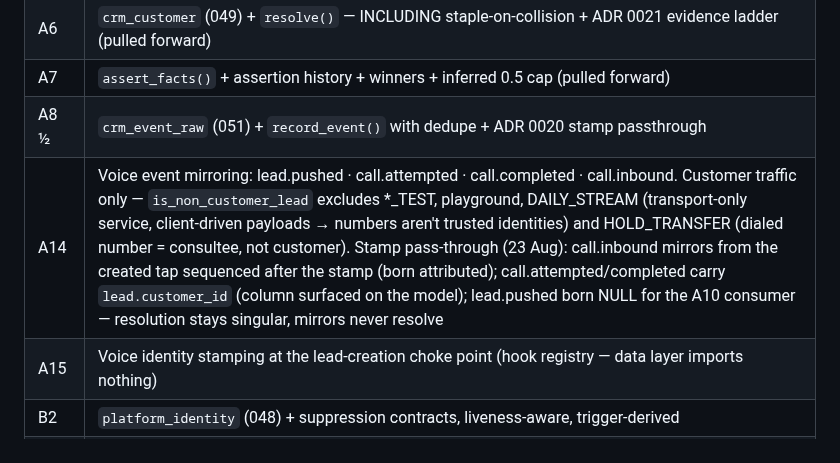
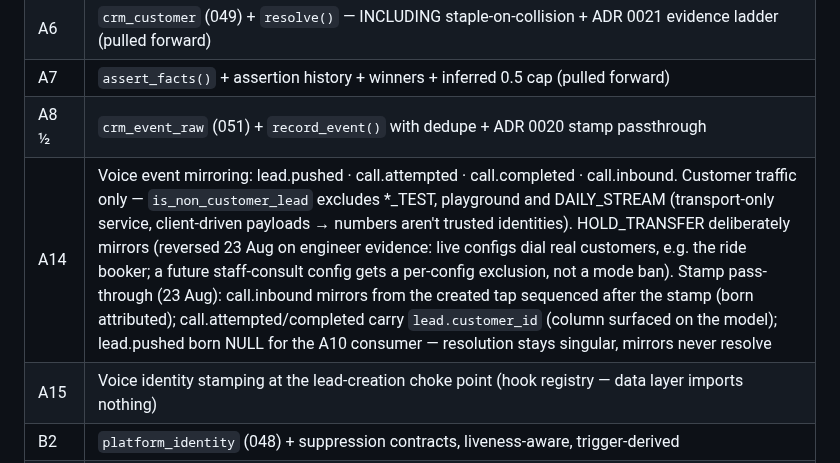
Before and after one commit to swaroopvarma1/buddy-cpaas-docs, a Markdown page: design/execution-ledger.md, the part around the change. Rendered like a GitHub page.

Commit message:
ledger: HOLD_TRANSFER mirror exclusion reversed — live configs dial real customers

```diff
--- a/design/execution-ledger.md
+++ b/design/execution-ledger.md
@@ -17,7 +17,7 @@ date; when scope changes, the task map changes first.
 | A6 | `crm_customer` (049) + `resolve()` — INCLUDING staple-on-collision + ADR 0021 evidence ladder (pulled forward) |
 | A7 | `assert_facts()` + assertion history + winners + inferred 0.5 cap (pulled forward) |
 | A8 ½ | `crm_event_raw` (051) + `record_event()` with dedupe + ADR 0020 stamp passthrough |
-| A14 | Voice event mirroring: lead.pushed · call.attempted · call.completed · call.inbound. Customer traffic only — `is_non_customer_lead` excludes \*_TEST, playground, DAILY_STREAM (transport-only service, client-driven payloads → numbers aren't trusted identities) and HOLD_TRANSFER (dialed number = consultee, not customer). Stamp pass-through (23 Aug): call.inbound mirrors from the created tap sequenced after the stamp (born attributed); call.attempted/completed carry `lead.customer_id` (column surfaced on the model); lead.pushed born NULL for the A10 consumer — resolution stays singular, mirrors never resolve |
+| A14 | Voice event mirroring: lead.pushed · call.attempted · call.completed · call.inbound. Customer traffic only — `is_non_customer_lead` excludes \*_TEST, playground and DAILY_STREAM (transport-only service, client-driven payloads → numbers aren't trusted identities). HOLD_TRANSFER deliberately mirrors (reversed 23 Aug on engineer evidence: live configs dial real customers, e.g. the ride booker; a future staff-consult config gets a per-config exclusion, not a mode ban). Stamp pass-through (23 Aug): call.inbound mirrors from the created tap sequenced after the stamp (born attributed); call.attempted/completed carry `lead.customer_id` (column surfaced on the model); lead.pushed born NULL for the A10 consumer — resolution stays singular, mirrors never resolve |
 | A15 | Voice identity stamping at the lead-creation choke point (hook registry — data layer imports nothing) |
 | B2 | `platform_identity` (048) + suppression contracts, liveness-aware, trigger-derived |
 | — | `check_crm_boundaries.py` (10 CI rules) · atomic grammar · building-modules.md · CLAUDE.md |
```
